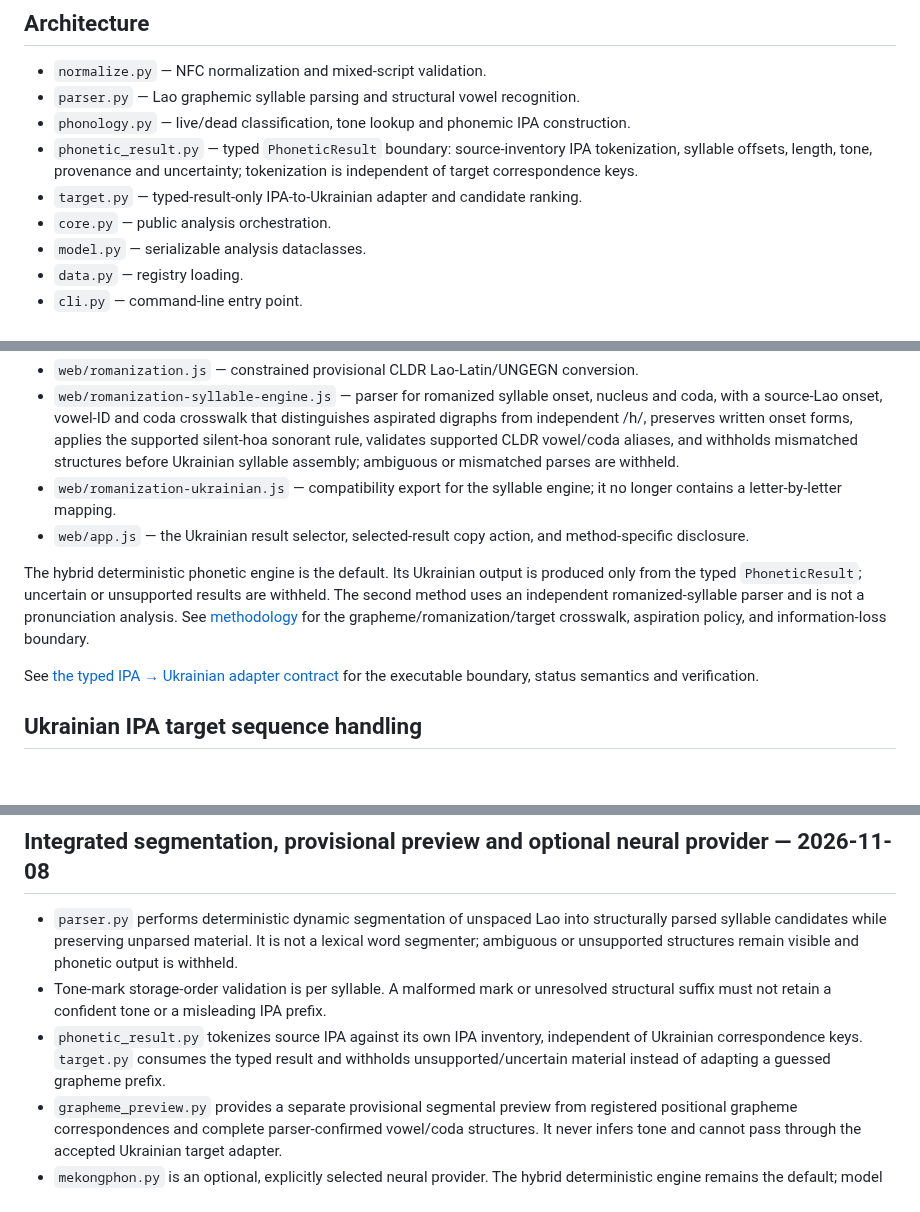
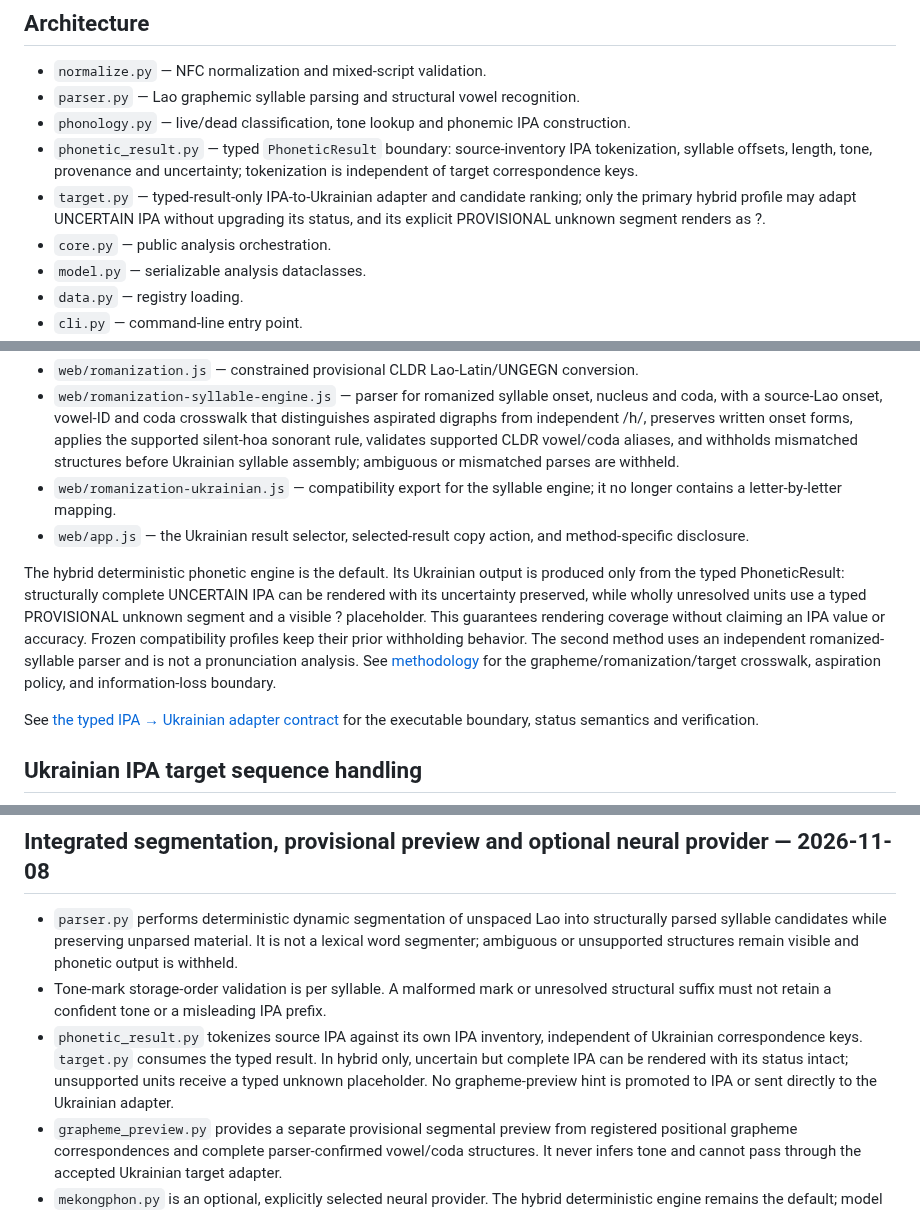
Before and after one commit to ClippyFirst/Lao-Ukrainian-Phonetic-System, a Markdown page: docs/implementation.md, 3 parts joined by grey strips. GitHub-like rendering; blank space fills up the shorter version.

Commit message:
Document hybrid full-input coverage and typed uncertainty fallback

```diff
--- a/docs/implementation.md
+++ b/docs/implementation.md
@@ -6,7 +6,7 @@
 - `parser.py` — Lao graphemic syllable parsing and structural vowel recognition.
 - `phonology.py` — live/dead classification, tone lookup and phonemic IPA construction.
 - `phonetic_result.py` — typed `PhoneticResult` boundary: source-inventory IPA tokenization, syllable offsets, length, tone, provenance and uncertainty; tokenization is independent of target correspondence keys.
-- `target.py` — typed-result-only IPA-to-Ukrainian adapter and candidate ranking.
+- `target.py` — typed-result-only IPA-to-Ukrainian adapter and candidate ranking; only the primary hybrid profile may adapt UNCERTAIN IPA without upgrading its status, and its explicit PROVISIONAL unknown segment renders as ?.
 - `core.py` — public analysis orchestration.
 - `model.py` — serializable analysis dataclasses.
 - `data.py` — registry loading.
@@ -33,7 +33,7 @@ Unknown Unicode, unknown vowel structures, and unsupported phonological combinat
 - `web/romanization-ukrainian.js` — compatibility export for the syllable engine; it no longer contains a letter-by-letter mapping.
 - `web/app.js` — the Ukrainian result selector, selected-result copy action, and method-specific disclosure.
 
-The hybrid deterministic phonetic engine is the default. Its Ukrainian output is produced only from the typed `PhoneticResult`; uncertain or unsupported results are withheld. The second method uses an independent romanized-syllable parser and is not a pronunciation analysis. See [methodology](methodology.md#optional-romanization-to-ukrainian-mode) for the grapheme/romanization/target crosswalk, aspiration policy, and information-loss boundary.
+The hybrid deterministic phonetic engine is the default. Its Ukrainian output is produced only from the typed PhoneticResult: structurally complete UNCERTAIN IPA can be rendered with its uncertainty preserved, while wholly unresolved units use a typed PROVISIONAL unknown segment and a visible ? placeholder. This guarantees rendering coverage without claiming an IPA value or accuracy. Frozen compatibility profiles keep their prior withholding behavior. The second method uses an independent romanized-syllable parser and is not a pronunciation analysis. See [methodology](methodology.md#optional-romanization-to-ukrainian-mode) for the grapheme/romanization/target crosswalk, aspiration policy, and information-loss boundary.
 
 See [the typed IPA → Ukrainian adapter contract](ipa-to-ukrainian-adapter.md) for the executable boundary, status semantics and verification.
 
@@ -50,7 +50,7 @@ The current web implementation is framework-free: index.html and system.html loa
 
 - `parser.py` performs deterministic dynamic segmentation of unspaced Lao into structurally parsed syllable candidates while preserving unparsed material. It is not a lexical word segmenter; ambiguous or unsupported structures remain visible and phonetic output is withheld.
 - Tone-mark storage-order validation is per syllable. A malformed mark or unresolved structural suffix must not retain a confident tone or a misleading IPA prefix.
-- `phonetic_result.py` tokenizes source IPA against its own IPA inventory, independent of Ukrainian correspondence keys. `target.py` consumes the typed result and withholds unsupported/uncertain material instead of adapting a guessed grapheme prefix.
+- `phonetic_result.py` tokenizes source IPA against its own IPA inventory, independent of Ukrainian correspondence keys. `target.py` consumes the typed result. In hybrid only, uncertain but complete IPA can be rendered with its status intact; unsupported units receive a typed unknown placeholder. No grapheme-preview hint is promoted to IPA or sent directly to the Ukrainian adapter.
 - `grapheme_preview.py` provides a separate provisional segmental preview from registered positional grapheme correspondences and complete parser-confirmed vowel/coda structures. It never infers tone and cannot pass through the accepted Ukrainian target adapter.
 - `mekongphon.py` is an optional, explicitly selected neural provider. The hybrid deterministic engine remains the default; model revisions are immutable, automatic truncation is disabled, raw IPA/provenance are retained, and unknown symbols fail closed.
 - The benchmark scripts and reports are comparative diagnostics. The 100-entry external dictionary reference and training-split aggregates are not independent project IPA gold and must not be used as accuracy claims.
```
